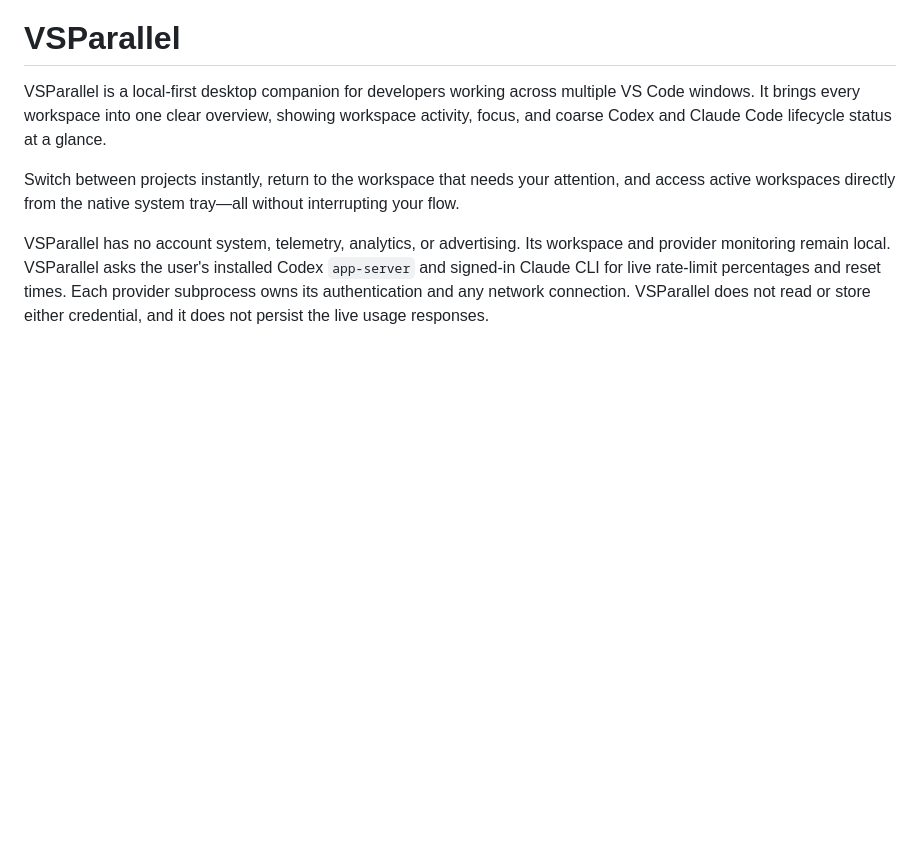
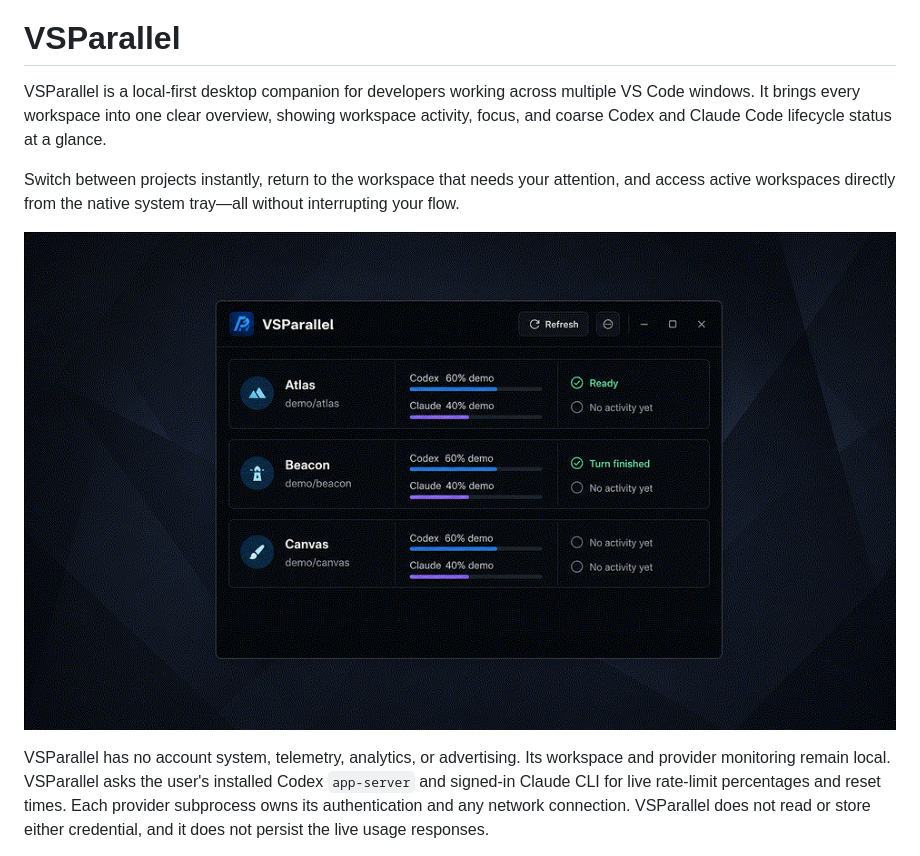
Before and after one commit to fromfactory/vsparallel, a Markdown page: README.md, the part around the change. Drawn GitHub-style; pictures changed too: assets/demo.gif (added); blank space fills up the shorter version.

```diff
--- a/README.md
+++ b/README.md
@@ -8,6 +8,8 @@ status at a glance.
 Switch between projects instantly, return to the workspace that needs your
 attention, and access active workspaces directly from the native system tray—all
 without interrupting your flow.
+
+![VSParallel showing workspace activity and Codex and Claude Code usage at a glance](assets/demo.gif)
 
 VSParallel has no account system, telemetry, analytics, or advertising. Its
 workspace and provider monitoring remain local. VSParallel asks the user's
```
